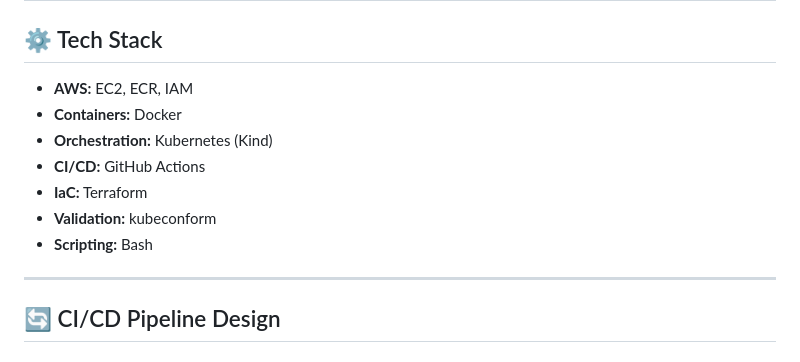
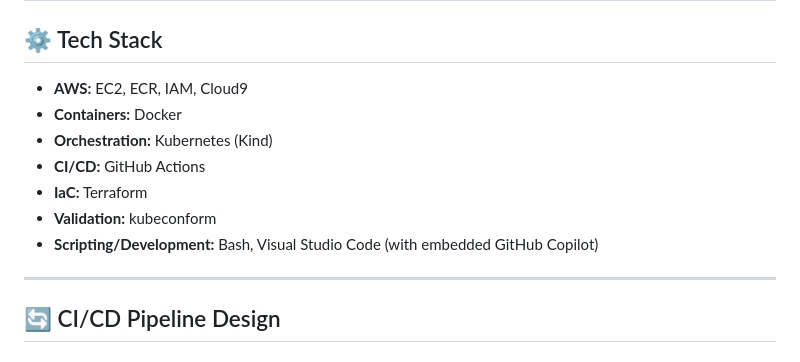
Before and after one commit to vbassi2/aws-k8s-project, a Markdown page: README.md, the part around the change. Rendered like a GitHub page.

Commit message:
Modifying Tech Stack

```diff
--- a/README.md
+++ b/README.md
@@ -28,13 +28,13 @@ The pipeline automates the full lifecycle from **code commit → container build
 
 ## ⚙️ Tech Stack
 
-* **AWS:** EC2, ECR, IAM
+* **AWS:** EC2, ECR, IAM, Cloud9
 * **Containers:** Docker
 * **Orchestration:** Kubernetes (Kind)
 * **CI/CD:** GitHub Actions
 * **IaC:** Terraform
 * **Validation:** kubeconform
-* **Scripting:** Bash
+* **Scripting/Development:** Bash, Visual Studio Code (with embedded GitHub Copilot)
 
 ---
 
```
